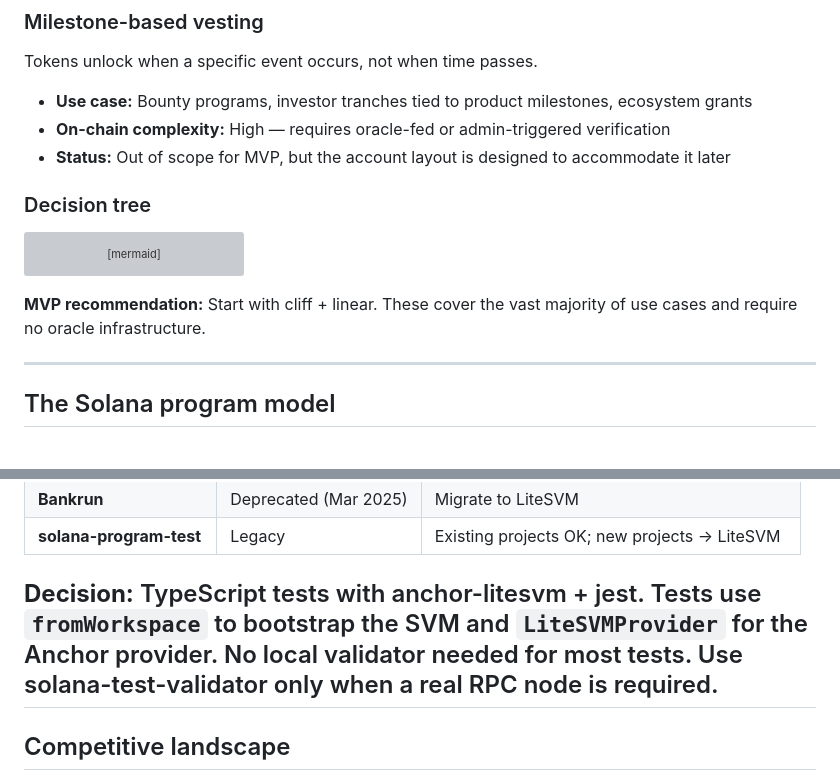
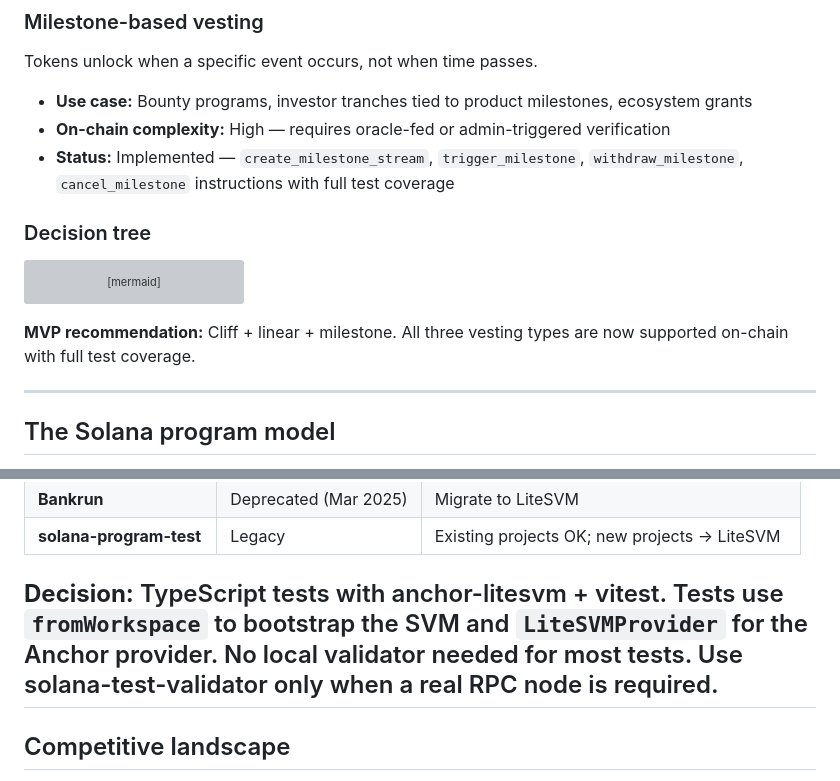
Before and after one commit to simplyvest/simplyvest, a Markdown page: docs/RESEARCH.md, 2 parts joined by grey strips. GitHub-like rendering; grey boxes are pictures that could not be loaded.

Commit message:
docs(research): update milestone status from 'out of scope' to implemented
Milestone streams are fully implemented with 4 instructions and test
coverage. Also fix test runner reference from jest to vitest, and
update MVP recommendation to reflect all three vesting types.

````diff
--- a/docs/RESEARCH.md
+++ b/docs/RESEARCH.md
@@ -41,7 +41,7 @@ Tokens unlock when a specific event occurs, not when time passes.
 
 - **Use case:** Bounty programs, investor tranches tied to product milestones, ecosystem grants
 - **On-chain complexity:** High — requires oracle-fed or admin-triggered verification
-- **Status:** Out of scope for MVP, but the account layout is designed to accommodate it later
+- **Status:** Implemented — `create_milestone_stream`, `trigger_milestone`, `withdraw_milestone`, `cancel_milestone` instructions with full test coverage
 
 ### Decision tree
 
@@ -61,7 +61,7 @@ flowchart TD
     style MilestoneAdmin fill:#00c2ff,stroke:#00c2ff,color:#000
 ```
 
-**MVP recommendation:** Start with cliff + linear. These cover the vast majority of use cases and require no oracle infrastructure.
+**MVP recommendation:** Cliff + linear + milestone. All three vesting types are now supported on-chain with full test coverage.
 
 ---
 
@@ -93,7 +93,7 @@ Solana TDP relies on three Solana primitives: **Accounts** (everything on Solana
 | **Bankrun**               | Deprecated (Mar 2025) | Migrate to LiteSVM                             |
 | **solana-program-test**   | Legacy                | Existing projects OK; new projects → LiteSVM   |
 
-## **Decision:** TypeScript tests with anchor-litesvm + jest. Tests use `fromWorkspace` to bootstrap the SVM and `LiteSVMProvider` for the Anchor provider. No local validator needed for most tests. Use solana-test-validator only when a real RPC node is required.
+## **Decision:** TypeScript tests with anchor-litesvm + vitest. Tests use `fromWorkspace` to bootstrap the SVM and `LiteSVMProvider` for the Anchor provider. No local validator needed for most tests. Use solana-test-validator only when a real RPC node is required.
 
 ## Competitive landscape
 
````
